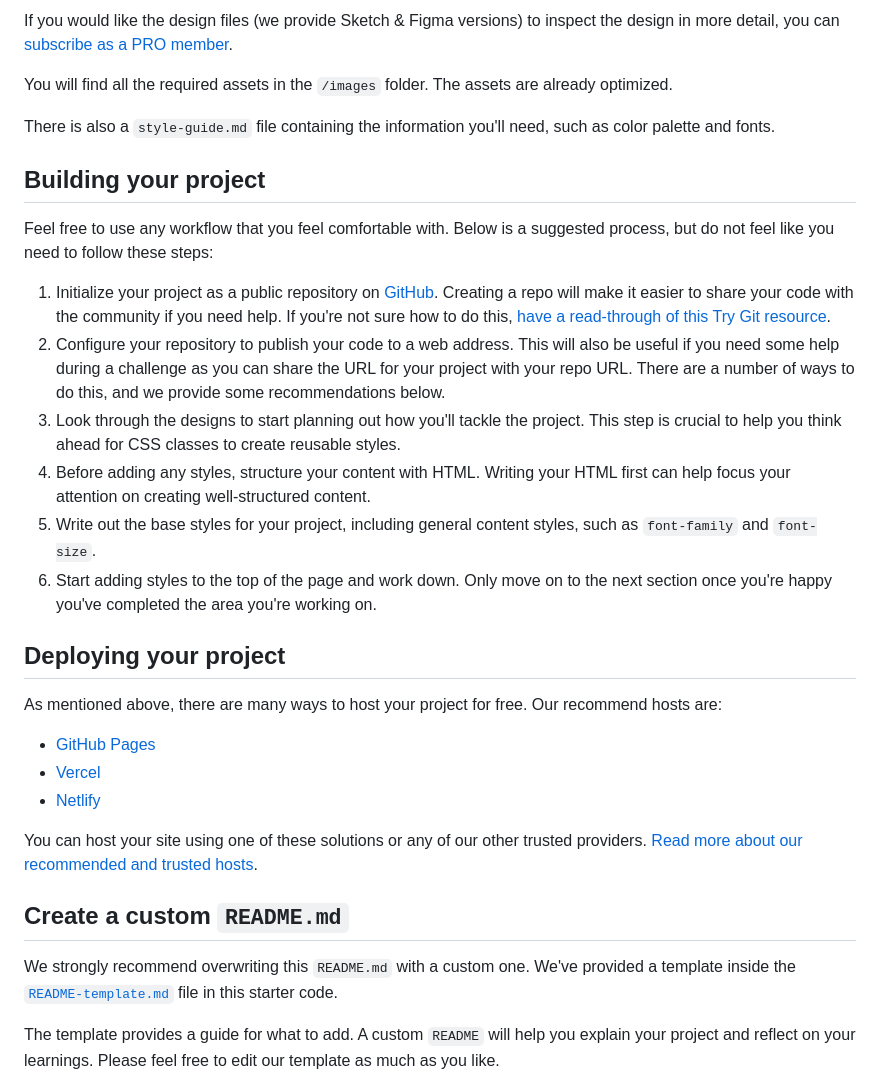
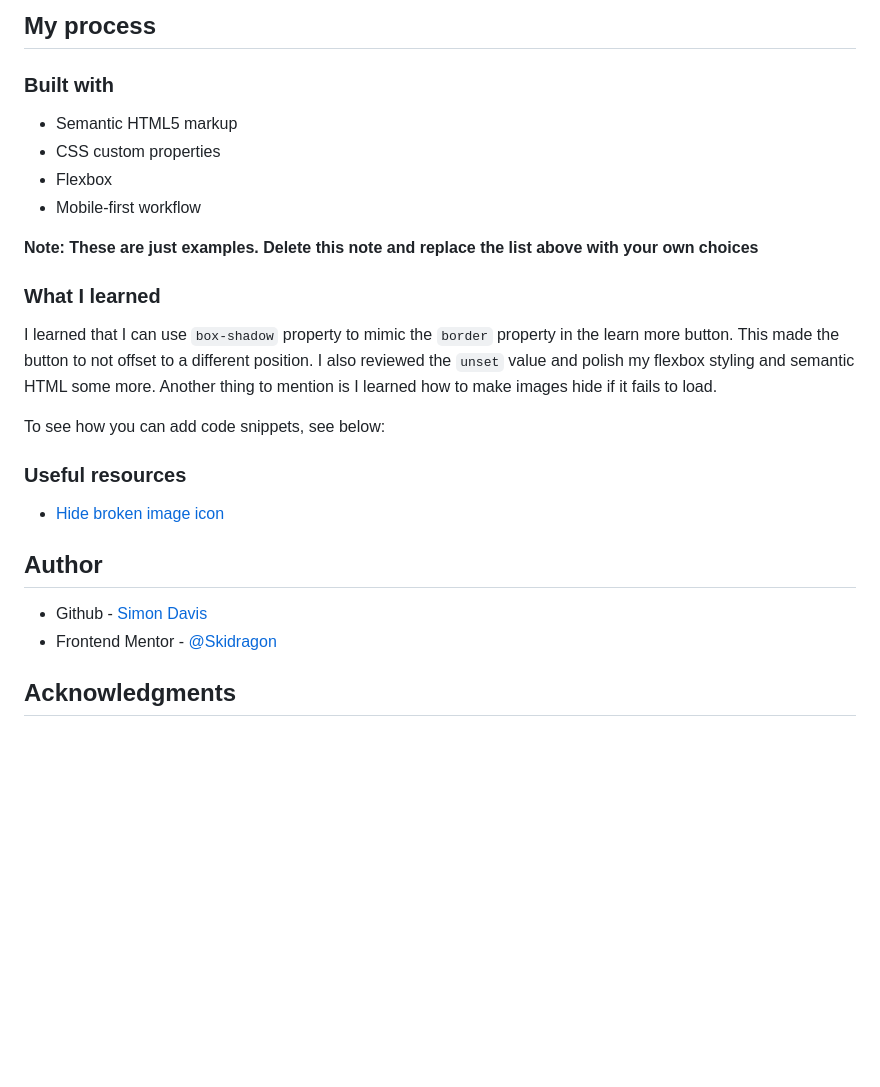
Before and after one commit to Skidragon/sd-3-column-preview-card-component-main, a Markdown page: README.md, the part around the change printed below. Rendered like a GitHub page; blank space fills up the shorter version.

```diff
--- a/README.md
+++ b/README.md
@@ -31,34 +41,30 @@ The designs are in JPG static format. Using JPGs will mean that you'll need to u
 
-If you would like the design files (we provide Sketch & Figma versions) to inspect the design in more detail, you can [subscribe as a PRO member](https://www.frontendmentor.io/pro).
+## My process
 
-You will find all the required assets in the `/images` folder. The assets are already optimized.
+### Built with
 
-There is also a `style-guide.md` file containing the information you'll need, such as color palette and fonts.
+- Semantic HTML5 markup
+- CSS custom properties
+- Flexbox
+- Mobile-first workflow
 
-## Building your project
+**Note: These are just examples. Delete this note and replace the list above with your own choices**
 
-Feel free to use any workflow that you feel comfortable with. Below is a suggested process, but do not feel like you need to follow these steps:
+### What I learned
 
-1. Initialize your project as a public repository on [GitHub](https://github.com/). Creating a repo will make it easier to share your code with the community if you need help. If you're not sure how to do this, [have a read-through of this Try Git resource](https://try.github.io/).
-2. Configure your repository to publish your code to a web address. This will also be useful if you need some help during a challenge as you can share the URL for your project with your repo URL. There are a number of ways to do this, and we provide some recommendations below.
-3. Look through the designs to start planning out how you'll tackle the project. This step is crucial to help you think ahead for CSS classes to create reusable styles.
-4. Before adding any styles, structure your content with HTML. Writing your HTML first can help focus your attention on creating well-structured content.
-5. Write out the base styles for your project, including general content styles, such as `font-family` and `font-size`.
-6. Start adding styles to the top of the page and work down. Only move on to the next section once you're happy you've completed the area you're working on.
+I learned that I can use `box-shadow` property to mimic the `border` property in the learn more button. This made the button to not offset to a different position. I also reviewed the `unset` value and polish my flexbox styling and semantic HTML some more. Another thing to mention is I learned how to make images hide if it fails to load.
 
-## Deploying your project
+To see how you can add code snippets, see below:
 
-As mentioned above, there are many ways to host your project for free. Our recommend hosts are:
+### Useful resources
 
-- [GitHub Pages](https://pages.github.com/)
-- [Vercel](https://vercel.com/)
-- [Netlify](https://www.netlify.com/)
+- [Hide broken image icon](https://stackoverflow.com/questions/22051573/how-to-hide-image-broken-icon-using-only-css-html )
 
-You can host your site using one of these solutions or any of our other trusted providers. [Read more about our recommended and trusted hosts](https://medium.com/frontend-mentor/frontend-mentor-trusted-hosting-providers-bf000dfebe).
 
-## Create a custom `README.md`
+## Author
 
-We strongly recommend overwriting this `README.md` with a custom one. We've provided a template inside the [`README-template.md`](./README-template.md) file in this starter code.
+- Github - [Simon Davis](https://github.com/Skidragon)
+- Frontend Mentor - [@Skidragon](https://www.frontendmentor.io/profile/Skidragon)
 
-The template provides a guide for what to add. A custom `README` will help you explain your project and reflect on your learnings. Please feel free to edit our template as much as you like.
+## Acknowledgments
 
```
Also changed, not shown: other parts of README.md (+27 -44 lines), images/desktop.png (added), images/phone.png (added), images/tablet.png (added).
